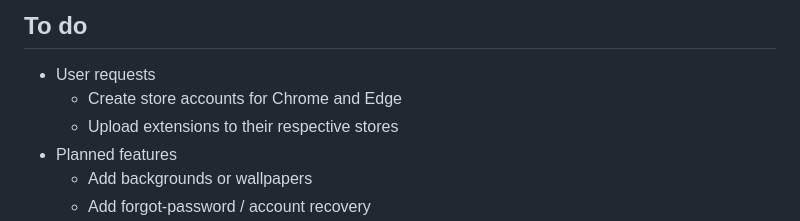
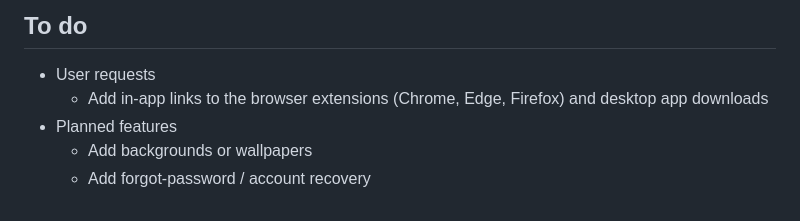
Before and after one commit to garfield-arlene/stelr, a Markdown page: README.md, the part around the change. Rendered like a GitHub page.

Commit message:
Update To do: extensions are published, add in-app download links instead
Chrome, Edge, and Firefox extensions are already published to their
stores -- Safari is intentionally out of scope due to Apple's
developer program cost. Replace the now-done "create store accounts /
upload extensions" items with the actual remaining user request: link
to the extensions and desktop app downloads from within the app
itself.

Docs only, no code changes -- VERSION untouched.

Co-Authored-By: Claude Sonnet 5 <noreply@anthropic.com>
Claude-Session: https://claude.ai/code/session_01YBS52p6JHSMrayrPgqegka

```diff
--- a/README.md
+++ b/README.md
@@ -42,8 +42,7 @@ and approval.
 ## To do
 
 - User requests
-  - Create store accounts for Chrome and Edge
-  - Upload extensions to their respective stores
+  - Add in-app links to the browser extensions (Chrome, Edge, Firefox) and desktop app downloads
 - Planned features
   - Add backgrounds or wallpapers
   - Add forgot-password / account recovery
```
